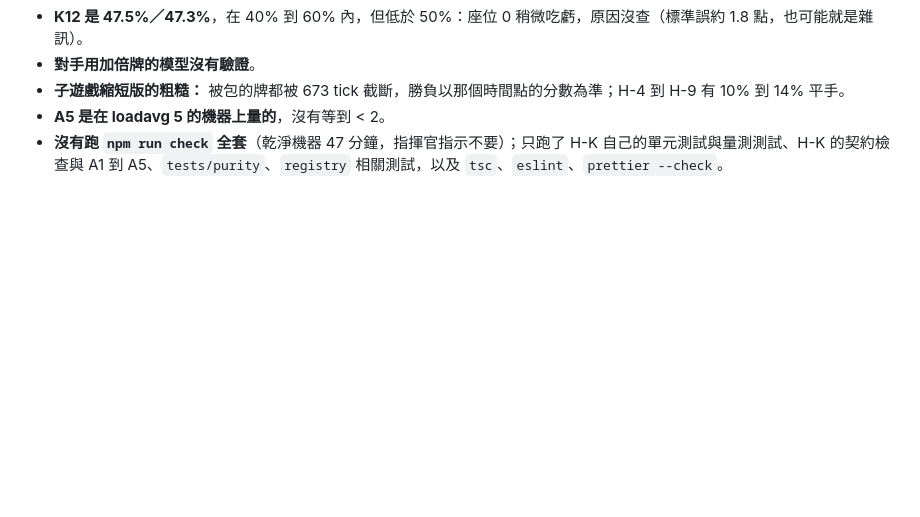
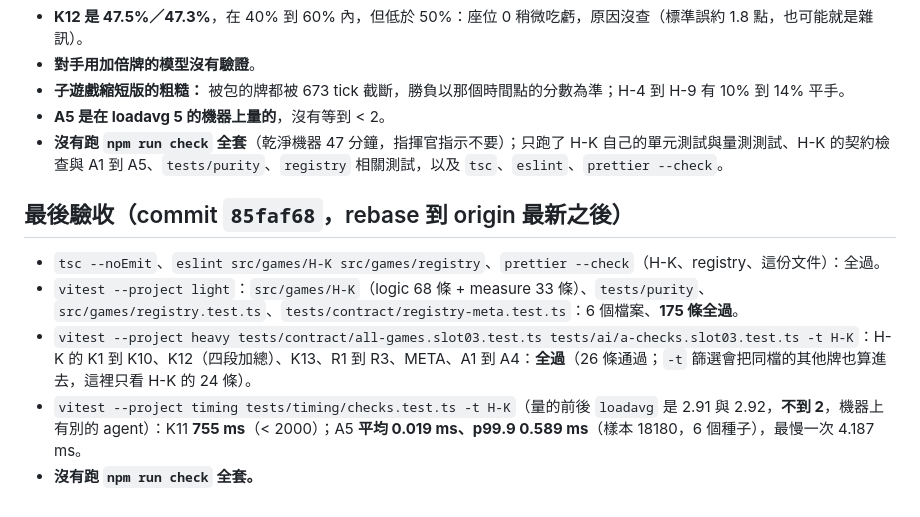
Before and after one commit to Jadiouo/beat-the-deck, a Markdown page: docs/cards/H-K.md, the part around the change. Drawn GitHub-style; blank space fills up the shorter version.

Commit message:
docs: H-K 最後驗收（tsc／lint／175 條 light／契約與 A1-A4／A5 與 K11，標 commit 與 loadavg）
Co-Authored-By: Claude Opus 5 <noreply@anthropic.com>
Claude-Session: https://claude.ai/code/session_01GSUPveMoxR1976a1dbCc35

```diff
--- a/docs/cards/H-K.md
+++ b/docs/cards/H-K.md
@@ -275,3 +275,11 @@ DESIGN-AI-FUN 10.19、10.27 都提醒：舊版把 H-4、H-5、H-6、H-7、H-8、
 - **子遊戲縮短版的粗糙：** 被包的牌都被 673 tick 截斷，勝負以那個時間點的分數為準；H-4 到 H-9 有 10% 到 14% 平手。
 - **A5 是在 loadavg 5 的機器上量的**，沒有等到 < 2。
 - **沒有跑 `npm run check` 全套**（乾淨機器 47 分鐘，指揮官指示不要）；只跑了 H-K 自己的單元測試與量測測試、H-K 的契約檢查與 A1 到 A5、`tests/purity`、`registry` 相關測試，以及 `tsc`、`eslint`、`prettier --check`。
+
+## 最後驗收（commit `85faf68`，rebase 到 origin 最新之後）
+
+- `tsc --noEmit`、`eslint src/games/H-K src/games/registry`、`prettier --check`（H-K、registry、這份文件）：全過。
+- `vitest --project light`：`src/games/H-K`（logic 68 條 + measure 33 條）、`tests/purity`、`src/games/registry.test.ts`、`tests/contract/registry-meta.test.ts`：6 個檔案、**175 條全過**。
+- `vitest --project heavy tests/contract/all-games.slot03.test.ts tests/ai/a-checks.slot03.test.ts -t H-K`：H-K 的 K1 到 K10、K12（四段加總）、K13、R1 到 R3、META、A1 到 A4：**全過**（26 條通過；`-t` 篩選會把同檔的其他牌也算進去，這裡只看 H-K 的 24 條）。
+- `vitest --project timing tests/timing/checks.test.ts -t H-K`（量的前後 `loadavg` 是 2.91 與 2.92，**不到 2**，機器上有別的 agent）：K11 **755 ms**（< 2000）；A5 **平均 0.019 ms、p99.9 0.589 ms**（樣本 18180，6 個種子），最慢一次 4.187 ms。
+- **沒有跑 `npm run check` 全套。**
```
